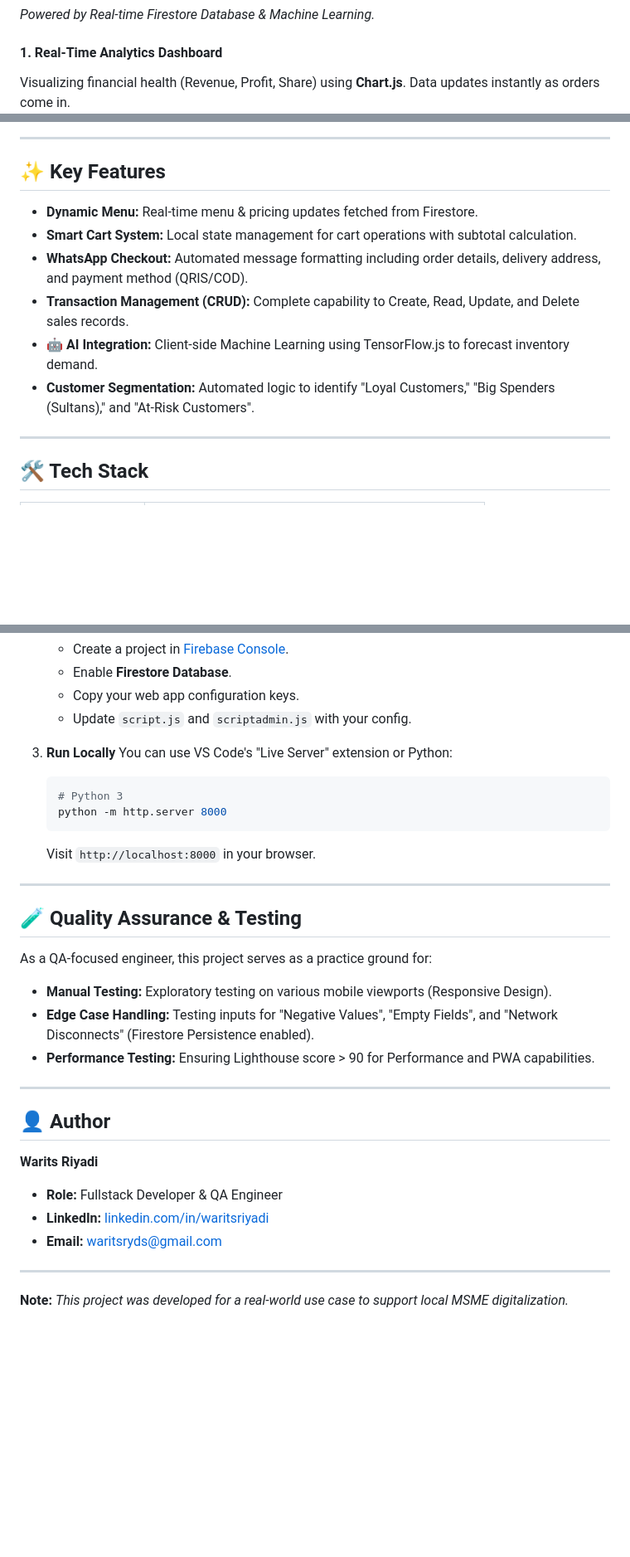
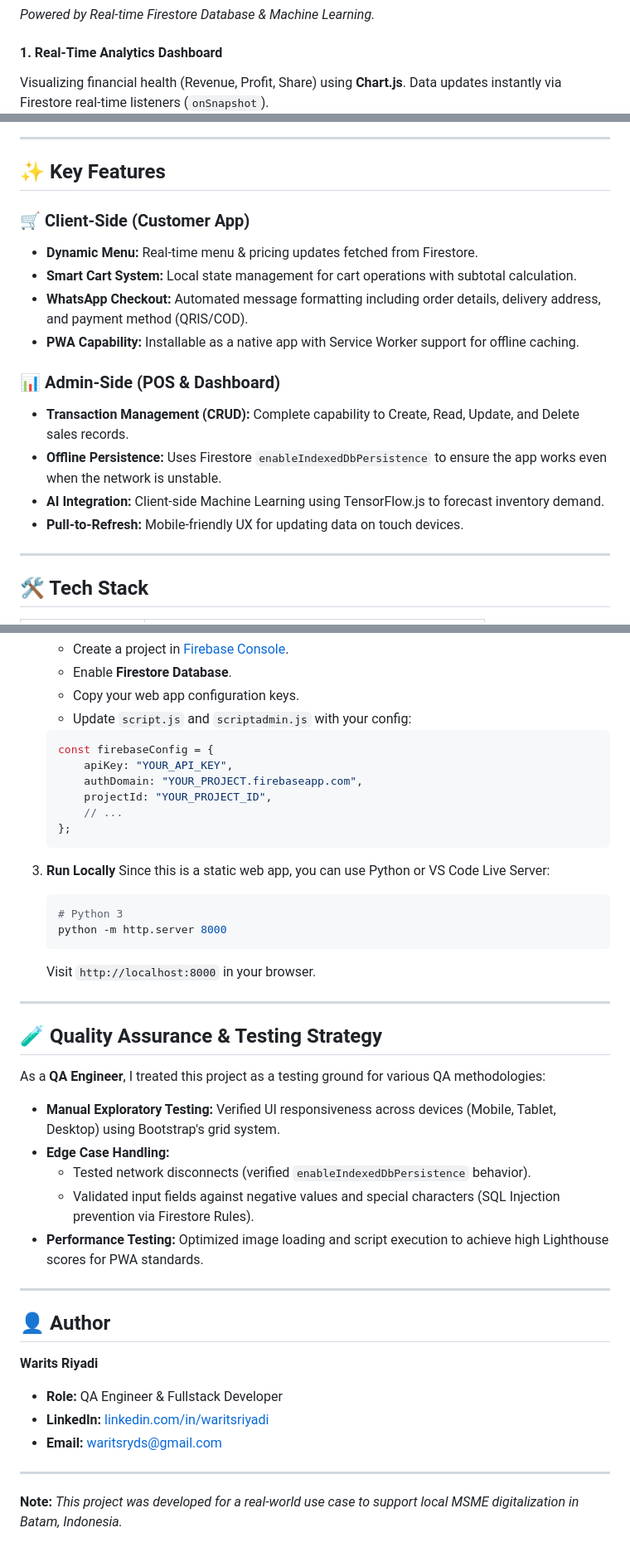
Before and after one commit to waritsriyadi/lontong-mm, a Markdown page: README.md, 3 parts joined by grey strips. Shown: that part at 83% size. Drawn GitHub-style; blank space fills up the shorter version.

````diff
--- a/README.md
+++ b/README.md
@@ -37,7 +37,7 @@ This project demonstrates a full software development lifecycle (SDLC), from req
 *Powered by Real-time Firestore Database & Machine Learning.*
 
 #### 1. Real-Time Analytics Dashboard
-Visualizing financial health (Revenue, Profit, Share) using **Chart.js**. Data updates instantly as orders come in.
+Visualizing financial health (Revenue, Profit, Share) using **Chart.js**. Data updates instantly via Firestore real-time listeners (`onSnapshot`).
 ![Admin Dashboard](./assets/admin.JPG)
 
 #### 2. 🧠 AI-Powered Stock Prediction (TensorFlow.js)
@@ -52,12 +52,17 @@ Drill-down capability to view specific buyer details and generate instant report
 
 ## ✨ Key Features
 
+### 🛒 Client-Side (Customer App)
 * **Dynamic Menu:** Real-time menu & pricing updates fetched from Firestore.
 * **Smart Cart System:** Local state management for cart operations with subtotal calculation.
 * **WhatsApp Checkout:** Automated message formatting including order details, delivery address, and payment method (QRIS/COD).
+* **PWA Capability:** Installable as a native app with Service Worker support for offline caching.
+
+### 📊 Admin-Side (POS & Dashboard)
 * **Transaction Management (CRUD):** Complete capability to Create, Read, Update, and Delete sales records.
-* **🤖 AI Integration:** Client-side Machine Learning using TensorFlow.js to forecast inventory demand.
-* **Customer Segmentation:** Automated logic to identify "Loyal Customers," "Big Spenders (Sultans)," and "At-Risk Customers".
+* **Offline Persistence:** Uses Firestore `enableIndexedDbPersistence` to ensure the app works even when the network is unstable.
+* **AI Integration:** Client-side Machine Learning using TensorFlow.js to forecast inventory demand.
+* **Pull-to-Refresh:** Mobile-friendly UX for updating data on touch devices.
 
 ---
 
@@ -88,10 +93,18 @@ To run this project locally, follow these steps:
     * Create a project in [Firebase Console](https://console.firebase.google.com/).
     * Enable **Firestore Database**.
     * Copy your web app configuration keys.
-    * Update `script.js` and `scriptadmin.js` with your config.
+    * Update `script.js` and `scriptadmin.js` with your config:
+    ```javascript
+    const firebaseConfig = {
+        apiKey: "YOUR_API_KEY",
+        authDomain: "YOUR_PROJECT.firebaseapp.com",
+        projectId: "YOUR_PROJECT_ID",
+        // ...
+    };
+    ```
 
 3.  **Run Locally**
-    You can use VS Code's "Live Server" extension or Python:
+    Since this is a static web app, you can use Python or VS Code Live Server:
     ```bash
     # Python 3
     python -m http.server 8000
@@ -100,22 +113,25 @@ To run this project locally, follow these steps:
 
 ---
 
-## 🧪 Quality Assurance & Testing
+## 🧪 Quality Assurance & Testing Strategy
 
-As a QA-focused engineer, this project serves as a practice ground for:
-* **Manual Testing:** Exploratory testing on various mobile viewports (Responsive Design).
-* **Edge Case Handling:** Testing inputs for "Negative Values", "Empty Fields", and "Network Disconnects" (Firestore Persistence enabled).
-* **Performance Testing:** Ensuring Lighthouse score > 90 for Performance and PWA capabilities.
+As a **QA Engineer**, I treated this project as a testing ground for various QA methodologies:
+
+* **Manual Exploratory Testing:** Verified UI responsiveness across devices (Mobile, Tablet, Desktop) using Bootstrap's grid system.
+* **Edge Case Handling:**
+    * Tested network disconnects (verified `enableIndexedDbPersistence` behavior).
+    * Validated input fields against negative values and special characters (SQL Injection prevention via Firestore Rules).
+* **Performance Testing:** Optimized image loading and script execution to achieve high Lighthouse scores for PWA standards.
 
 ---
 
 ## 👤 Author
 
 **Warits Riyadi**
-* **Role:** Fullstack Developer & QA Engineer
+* **Role:** QA Engineer & Fullstack Developer
 * **LinkedIn:** [linkedin.com/in/waritsriyadi](https://www.linkedin.com/in/waritsriyadi)
 * **Email:** waritsryds@gmail.com
 
 ---
 
-**Note:** *This project was developed for a real-world use case to support local MSME digitalization.*
+**Note:** *This project was developed for a real-world use case to support local MSME digitalization in Batam, Indonesia.*
````
Also changed, not shown: other parts of README.md (+3 -3 lines).
